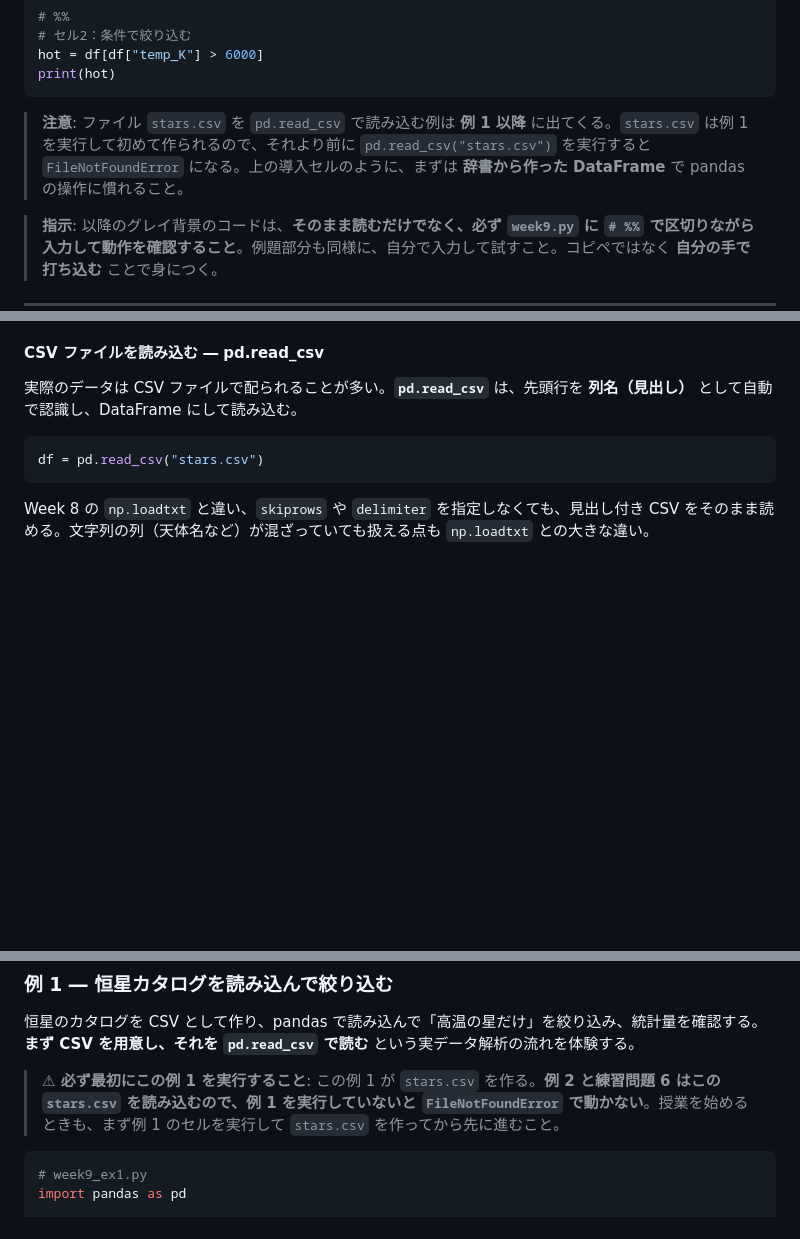
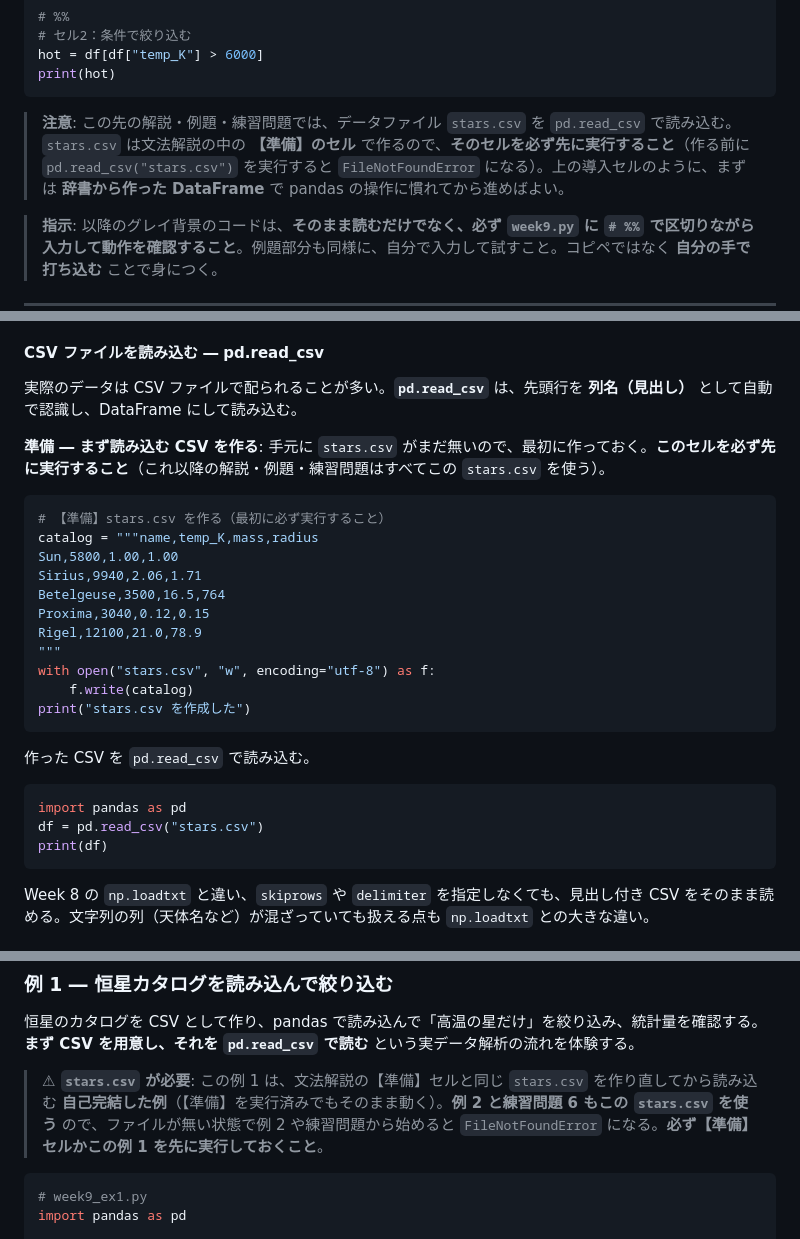
Before and after one commit to wadakeiichi/programing1, a Markdown page: docs/week9.md, 3 parts joined by grey strips. Rendered like a GitHub page; blank space fills up the shorter version.

````diff
--- a/docs/week9.md
+++ b/docs/week9.md
@@ -71,7 +71,7 @@ hot = df[df["temp_K"] > 6000]
 print(hot)
 ```
 
-> **注意**: ファイル `stars.csv` を `pd.read_csv` で読み込む例は **例 1 以降** に出てくる。`stars.csv` は例 1 を実行して初めて作られるので、それより前に `pd.read_csv("stars.csv")` を実行すると `FileNotFoundError` になる。上の導入セルのように、まずは **辞書から作った DataFrame** で pandas の操作に慣れること。
+> **注意**: この先の解説・例題・練習問題では、データファイル `stars.csv` を `pd.read_csv` で読み込む。`stars.csv` は文法解説の中の **【準備】のセル** で作るので、**そのセルを必ず先に実行すること**（作る前に `pd.read_csv("stars.csv")` を実行すると `FileNotFoundError` になる）。上の導入セルのように、まずは **辞書から作った DataFrame** で pandas の操作に慣れてから進めばよい。
 
 > **指示**: 以降のグレイ背景のコードは、**そのまま読むだけでなく、必ず `week9.py` に `# %%` で区切りながら入力して動作を確認すること**。例題部分も同様に、自分で入力して試すこと。コピペではなく **自分の手で打ち込む** ことで身につく。
 
@@ -118,8 +118,28 @@ print(df)
 
 実際のデータは CSV ファイルで配られることが多い。**`pd.read_csv`** は、先頭行を **列名（見出し）** として自動で認識し、DataFrame にして読み込む。
 
+**準備 ― まず読み込む CSV を作る**: 手元に `stars.csv` がまだ無いので、最初に作っておく。**このセルを必ず先に実行すること**（これ以降の解説・例題・練習問題はすべてこの `stars.csv` を使う）。
+
 ```python
+# 【準備】stars.csv を作る（最初に必ず実行すること）
+catalog = """name,temp_K,mass,radius
+Sun,5800,1.00,1.00
+Sirius,9940,2.06,1.71
+Betelgeuse,3500,16.5,764
+Proxima,3040,0.12,0.15
+Rigel,12100,21.0,78.9
+"""
+with open("stars.csv", "w", encoding="utf-8") as f:
+    f.write(catalog)
+print("stars.csv を作成した")
+```
+
+作った CSV を `pd.read_csv` で読み込む。
+
+```python
+import pandas as pd
 df = pd.read_csv("stars.csv")
+print(df)
 ```
 
 Week 8 の `np.loadtxt` と違い、`skiprows` や `delimiter` を指定しなくても、見出し付き CSV をそのまま読める。文字列の列（天体名など）が混ざっていても扱える点も `np.loadtxt` との大きな違い。
@@ -206,7 +226,7 @@ plt.savefig("scatter.png")
 
 恒星のカタログを CSV として作り、pandas で読み込んで「高温の星だけ」を絞り込み、統計量を確認する。**まず CSV を用意し、それを `pd.read_csv` で読む** という実データ解析の流れを体験する。
 
-> **⚠ 必ず最初にこの例 1 を実行すること**: この例 1 が `stars.csv` を作る。**例 2 と練習問題 6 はこの `stars.csv` を読み込むので、例 1 を実行していないと `FileNotFoundError` で動かない**。授業を始めるときも、まず例 1 のセルを実行して `stars.csv` を作ってから先に進むこと。
+> **⚠ `stars.csv` が必要**: この例 1 は、文法解説の【準備】セルと同じ `stars.csv` を作り直してから読み込む **自己完結した例**（【準備】を実行済みでもそのまま動く）。**例 2 と練習問題 6 もこの `stars.csv` を使う** ので、ファイルが無い状態で例 2 や練習問題から始めると `FileNotFoundError` になる。**必ず【準備】セルかこの例 1 を先に実行しておくこと**。
 
 ```python
 # week9_ex1.py
````
Also changed, not shown: docs/week11.md (+16 -3 lines).
